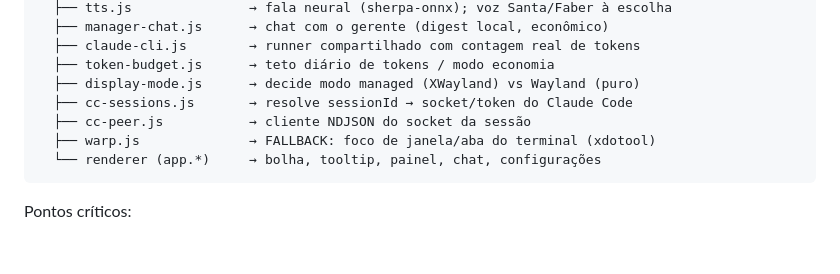
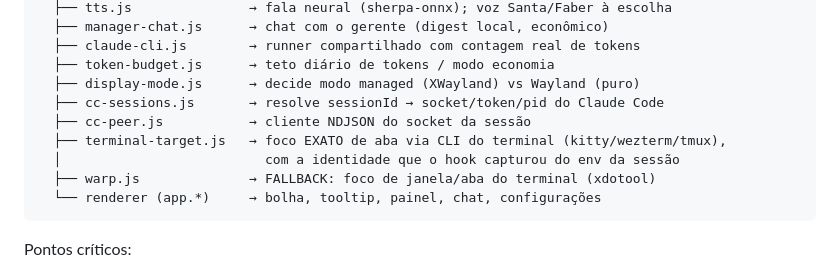
Before and after one commit to teixeiramatheus9/claude-manager, a Markdown page: CLAUDE.md, the part around the change. Drawn GitHub-style; blank space fills up the shorter version.

````diff
--- a/CLAUDE.md
+++ b/CLAUDE.md
@@ -35,8 +35,10 @@ App Electron (src/main/index.js)
   ├── claude-cli.js        → runner compartilhado com contagem real de tokens
   ├── token-budget.js      → teto diário de tokens / modo economia
   ├── display-mode.js      → decide modo managed (XWayland) vs Wayland (puro)
-  ├── cc-sessions.js       → resolve sessionId → socket/token do Claude Code
+  ├── cc-sessions.js       → resolve sessionId → socket/token/pid do Claude Code
   ├── cc-peer.js           → cliente NDJSON do socket da sessão
+  ├── terminal-target.js   → foco EXATO de aba via CLI do terminal (kitty/wezterm/tmux),
+  │                          com a identidade que o hook capturou do env da sessão
   ├── warp.js              → FALLBACK: foco de janela/aba do terminal (xdotool)
   └── renderer (app.*)     → bolha, tooltip, painel, chat, configurações
 ```
````
Also changed, not shown: changelogs/20260820-0915-feat-foco-exato-no-terminal.md (added, +19 -0 lines).
